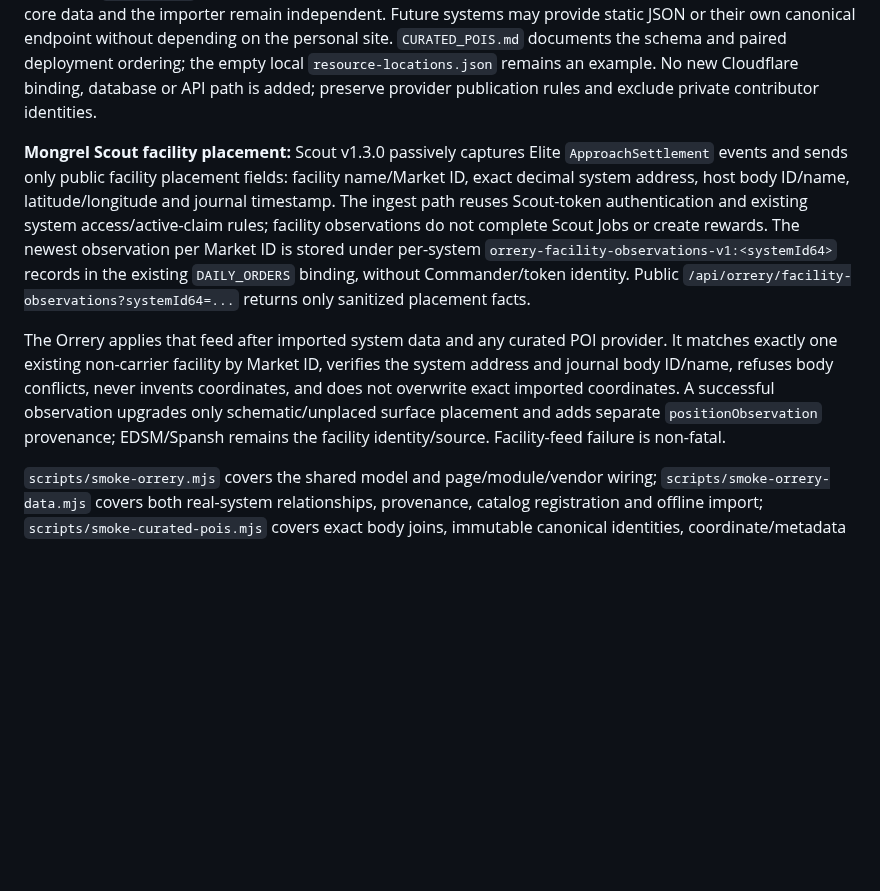
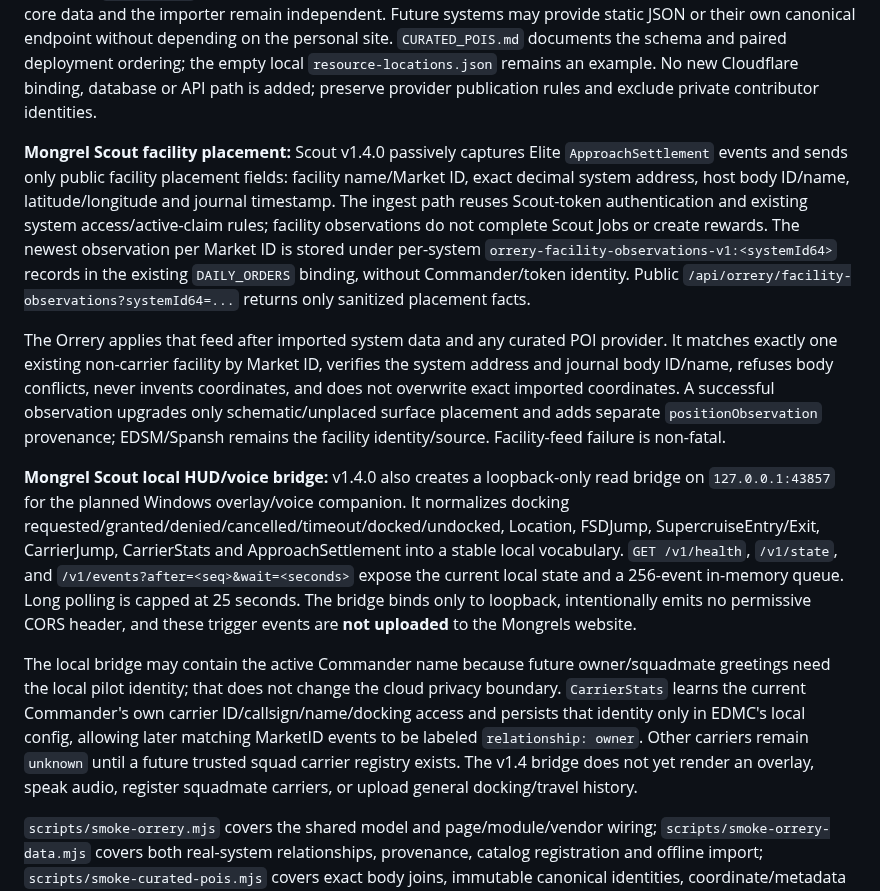
Before and after one commit to CMDRWolf258/mongrels-squadron, a Markdown page: PROJECT_CONTEXT.md, the part around the change. GitHub-like rendering; blank space fills up the shorter version.

Commit message:
Document Scout v1.4 local HUD bridge

```diff
--- a/PROJECT_CONTEXT.md
+++ b/PROJECT_CONTEXT.md
@@ -1409,8 +1409,12 @@ Primary files are `js/orrery/app.js`, `js/orrery/renderer.js`, `lib/orrery-model
 
 Body raw-material percentages are distinct from commodity deposits/hotspots. The personal 10-16 site's existing D1 mining store and approval/edit workflow remain authoritative for its curated locations. `data/orrery/systems.json` configures its existing `/api/mining?format=poi` representation, joined at runtime by `lib/orrery-locations.js`. The shared `{schemaVersion:1, systemId64, locations}` contract supports original stable IDs, journal body IDs or exact case/whitespace-normalized body names, optional exact ring names, known/null coordinates, commodities/resource tags, notes, provenance and optional public mining metadata. It preserves `canonicalId` and namespaces joined IDs instead of copying a second edited dataset. EDSM/Spansh core data and the importer remain independent. Future systems may provide static JSON or their own canonical endpoint without depending on the personal site. `CURATED_POIS.md` documents the schema and paired deployment ordering; the empty local `resource-locations.json` remains an example. No new Cloudflare binding, database or API path is added; preserve provider publication rules and exclude private contributor identities.
 
-**Mongrel Scout facility placement:** Scout v1.3.0 passively captures Elite `ApproachSettlement` events and sends only public facility placement fields: facility name/Market ID, exact decimal system address, host body ID/name, latitude/longitude and journal timestamp. The ingest path reuses Scout-token authentication and existing system access/active-claim rules; facility observations do not complete Scout Jobs or create rewards. The newest observation per Market ID is stored under per-system `orrery-facility-observations-v1:<systemId64>` records in the existing `DAILY_ORDERS` binding, without Commander/token identity. Public `/api/orrery/facility-observations?systemId64=...` returns only sanitized placement facts.
+**Mongrel Scout facility placement:** Scout v1.4.0 passively captures Elite `ApproachSettlement` events and sends only public facility placement fields: facility name/Market ID, exact decimal system address, host body ID/name, latitude/longitude and journal timestamp. The ingest path reuses Scout-token authentication and existing system access/active-claim rules; facility observations do not complete Scout Jobs or create rewards. The newest observation per Market ID is stored under per-system `orrery-facility-observations-v1:<systemId64>` records in the existing `DAILY_ORDERS` binding, without Commander/token identity. Public `/api/orrery/facility-observations?systemId64=...` returns only sanitized placement facts.
 
 The Orrery applies that feed after imported system data and any curated POI provider. It matches exactly one existing non-carrier facility by Market ID, verifies the system address and journal body ID/name, refuses body conflicts, never invents coordinates, and does not overwrite exact imported coordinates. A successful observation upgrades only schematic/unplaced surface placement and adds separate `positionObservation` provenance; EDSM/Spansh remains the facility identity/source. Facility-feed failure is non-fatal.
 
+**Mongrel Scout local HUD/voice bridge:** v1.4.0 also creates a loopback-only read bridge on `127.0.0.1:43857` for the planned Windows overlay/voice companion. It normalizes docking requested/granted/denied/cancelled/timeout/docked/undocked, Location, FSDJump, SupercruiseEntry/Exit, CarrierJump, CarrierStats and ApproachSettlement into a stable local vocabulary. `GET /v1/health`, `/v1/state`, and `/v1/events?after=<seq>&wait=<seconds>` expose the current local state and a 256-event in-memory queue. Long polling is capped at 25 seconds. The bridge binds only to loopback, intentionally emits no permissive CORS header, and these trigger events are **not uploaded** to the Mongrels website.
+
+The local bridge may contain the active Commander name because future owner/squadmate greetings need the local pilot identity; that does not change the cloud privacy boundary. `CarrierStats` learns the current Commander's own carrier ID/callsign/name/docking access and persists that identity only in EDMC's local config, allowing later matching MarketID events to be labeled `relationship: owner`. Other carriers remain `unknown` until a future trusted squad carrier registry exists. The v1.4 bridge does not yet render an overlay, speak audio, register squadmate carriers, or upload general docking/travel history.
+
 `scripts/smoke-orrery.mjs` covers the shared model and page/module/vendor wiring; `scripts/smoke-orrery-data.mjs` covers both real-system relationships, provenance, catalog registration and offline import; `scripts/smoke-curated-pois.mjs` covers exact body joins, immutable canonical identities, coordinate/metadata preservation, tags and unchanged core data. All run in the existing site smoke workflow. Smoke success does not establish mouse/touch behavior or production deployment; browser checks remain necessary for system switching, camera, selection, filters, fallback and desktop/iPad/phone layouts in both systems, and the personal POI representation must be verified deployed separately.
```
